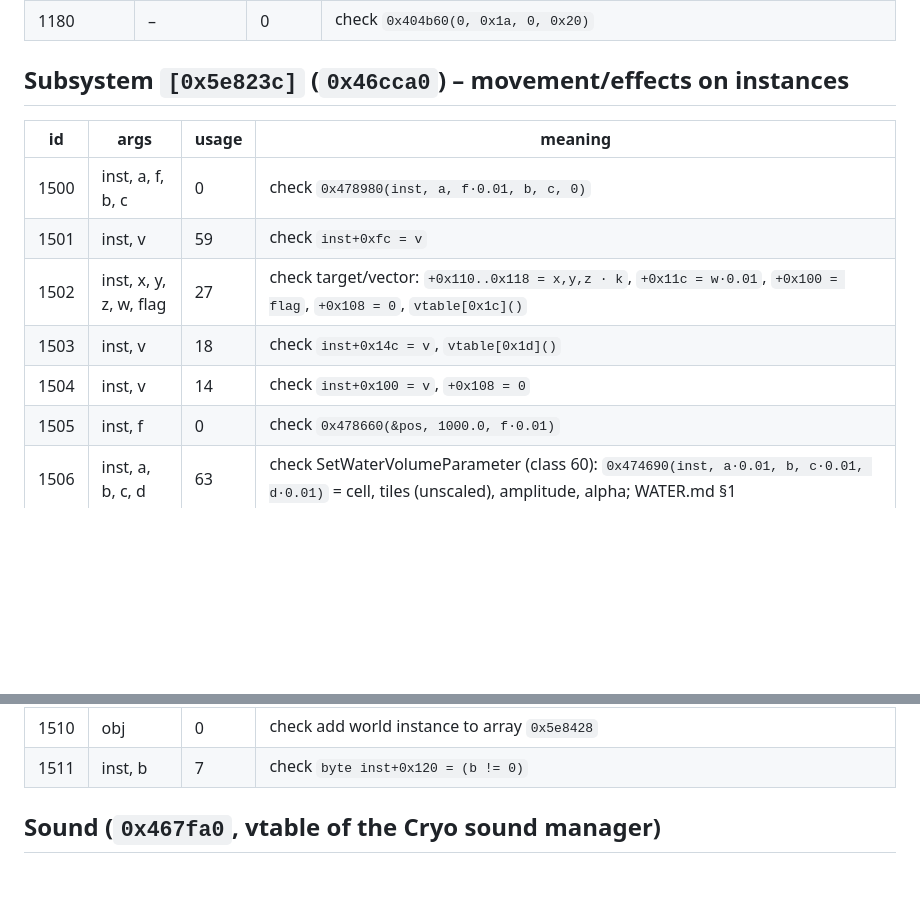
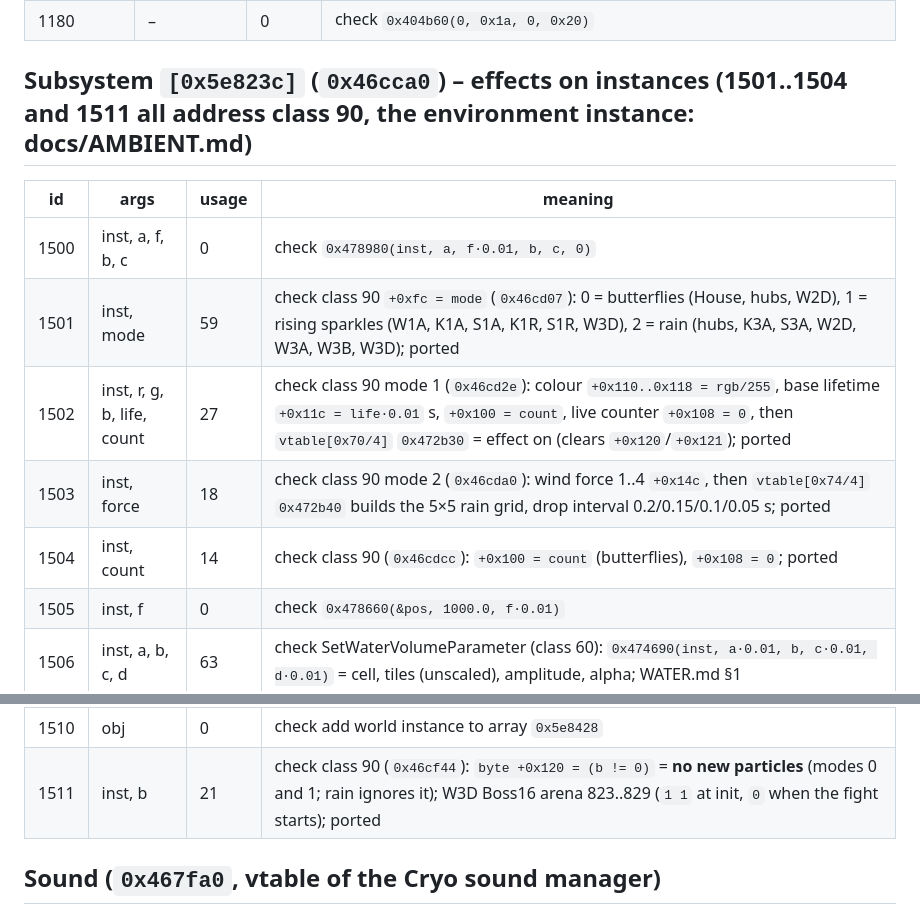
Before and after one commit to deivid22srk/WoodyRE-Web, a Markdown page: docs/MESSAGES.md, 2 parts joined by grey strips. GitHub-like rendering; blank space fills up the shorter version.

Commit message:
MESSAGES.md: class 90 rows 1501-1504, 1511
Co-Authored-By: Claude Opus 5.5 <noreply@anthropic.com>

```diff
--- a/docs/MESSAGES.md
+++ b/docs/MESSAGES.md
@@ -105,21 +105,21 @@ thus comes back through a script variable (watchers get woken).
 | 1173 | var | 0 | check if `perso+0x260 > 0` (coins, unique items): var = 1 else var = 0; WWS object 425 uses it to turn the Jackpot on |
 | 1180 | – | 0 | check `0x404b60(0, 0x1a, 0, 0x20)` |
 
-## Subsystem `[0x5e823c]` (`0x46cca0`) – movement/effects on instances
+## Subsystem `[0x5e823c]` (`0x46cca0`) – effects on instances (1501..1504 and 1511 all address class 90, the environment instance: docs/AMBIENT.md)
 | id | args | usage | meaning |
 |---|---|---|---|
 | 1500 | inst, a, f, b, c | 0 | check `0x478980(inst, a, f·0.01, b, c, 0)` |
-| 1501 | inst, v | 59 | check `inst+0xfc = v` |
-| 1502 | inst, x, y, z, w, flag | 27 | check target/vector: `+0x110..0x118 = x,y,z · k`, `+0x11c = w·0.01`, `+0x100 = flag`, `+0x108 = 0`, `vtable[0x1c]()` |
-| 1503 | inst, v | 18 | check `inst+0x14c = v`, `vtable[0x1d]()` |
-| 1504 | inst, v | 14 | check `inst+0x100 = v`, `+0x108 = 0` |
+| 1501 | inst, mode | 59 | check class 90 `+0xfc = mode` (`0x46cd07`): 0 = butterflies (House, hubs, W2D), 1 = rising sparkles (W1A, K1A, S1A, K1R, S1R, W3D), 2 = rain (hubs, K3A, S3A, W2D, W3A, W3B, W3D); ported |
+| 1502 | inst, r, g, b, life, count | 27 | check class 90 mode 1 (`0x46cd2e`): colour `+0x110..0x118 = rgb/255`, base lifetime `+0x11c = life·0.01` s, `+0x100 = count`, live counter `+0x108 = 0`, then `vtable[0x70/4]` `0x472b30` = effect on (clears `+0x120`/`+0x121`); ported |
+| 1503 | inst, force | 18 | check class 90 mode 2 (`0x46cda0`): wind force 1..4 `+0x14c`, then `vtable[0x74/4]` `0x472b40` builds the 5×5 rain grid, drop interval 0.2/0.15/0.1/0.05 s; ported |
+| 1504 | inst, count | 14 | check class 90 (`0x46cdcc`): `+0x100 = count` (butterflies), `+0x108 = 0`; ported |
 | 1505 | inst, f | 0 | check `0x478660(&pos, 1000.0, f·0.01)` |
 | 1506 | inst, a, b, c, d | 63 | check SetWaterVolumeParameter (class 60): `0x474690(inst, a·0.01, b, c·0.01, d·0.01)` = cell, tiles (unscaled), amplitude, alpha; WATER.md §1 |
 | 1507 | inst | 0 | check `0x4750e0(&pos)` |
 | 1508 | inst | 17 | check register 20-byte node in list `0x5e8638`, `0x47cdf0` |
 | 1509 | a, inst, mode, x | 5 | check **boss-outro effects** (`0x46cf6f`, arg 0 not read): mode 5 = explosion kind 1 at typecode-0 marker x of inst; mode 4 `x == 1` = the three smoke plumes `0x475f30(inst, 0..2)`, other x = plumes off (bytes `0x5e857c..e`); only W1B (saucer 399 in cinematic 73); PARTICLES.md §8; ported |
 | 1510 | obj | 0 | check add world instance to array `0x5e8428` |
-| 1511 | inst, b | 7 | check `byte inst+0x120 = (b != 0)` |
+| 1511 | inst, b | 21 | check class 90 (`0x46cf44`): `byte +0x120 = (b != 0)` = **no new particles** (modes 0 and 1; rain ignores it); W3D Boss16 arena 823..829 (`1 1` at init, `0` when the fight starts); ported |
 
 ## Sound (`0x467fa0`, vtable of the Cryo sound manager)
 > **Note:** the table below is outdated. [SOUND.md](SOUND.md) §1 is authoritative: 1655 = PlayMusic(track), 1628 = stop of the
```
